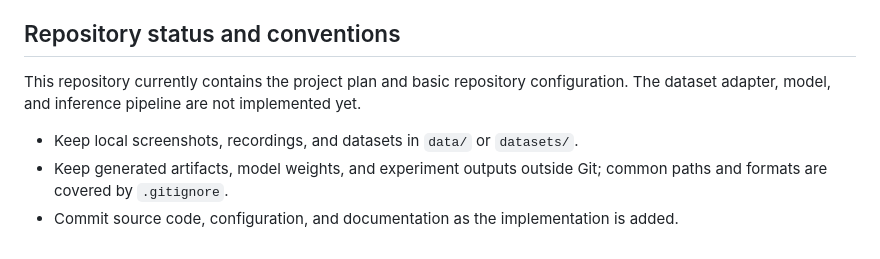
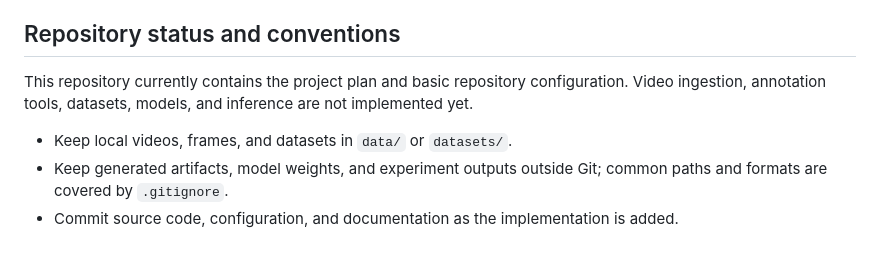
Before and after one commit to Hardelele/lol-game-state-vision, a Markdown page: README.md, the part around one of its changes. Rendered like a GitHub page.

```diff
--- a/README.md
+++ b/README.md
@@ -55,8 +64,8 @@ The DeeperLeague README, generator, dependency list, and license notice were ins
 
 ## Repository status and conventions
 
-This repository currently contains the project plan and basic repository configuration. The dataset adapter, model, and inference pipeline are not implemented yet.
+This repository currently contains the project plan and basic repository configuration. Video ingestion, annotation tools, datasets, models, and inference are not implemented yet.
 
-- Keep local screenshots, recordings, and datasets in `data/` or `datasets/`.
+- Keep local videos, frames, and datasets in `data/` or `datasets/`.
 - Keep generated artifacts, model weights, and experiment outputs outside Git; common paths and formats are covered by `.gitignore`.
 - Commit source code, configuration, and documentation as the implementation is added.
```
Also changed, not shown: other parts of README.md (+39 -30 lines).
